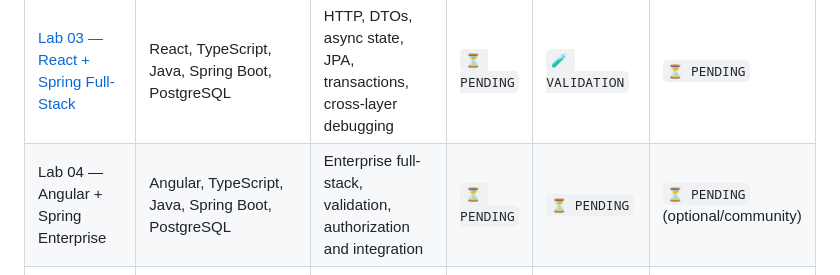
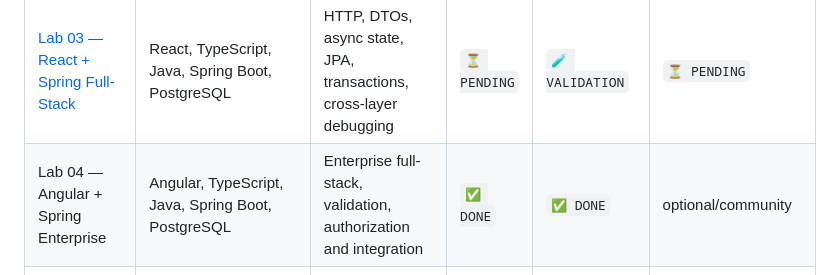
Before and after one commit to eChrls/StackQuest-Labs, a Markdown page: README.md, the part around the change. Drawn GitHub-style.

```diff
--- a/README.md
+++ b/README.md
@@ -59,7 +59,7 @@ All eight official Labs remain visible regardless of implementation status. A La
 | [Lab 01 — Java/Spring Debugging](lab-01-java-spring-debugging/README.md) | Java 21, Spring Boot, Maven, PostgreSQL, JUnit                          | Unfamiliar backend, Java/Spring, REST, PostgreSQL, tests, debugging         | `✅ DONE`    | `✅ DONE`       | `✅ DONE`                         |
 | [Lab 02 — Java Legacy & Refactoring](lab-02-java-legacy-refactoring/README.md) | Java 21, Spring Boot, PostgreSQL, JUnit/Mockito                         | Legacy, characterization tests, refactoring, side effects, TDD              | `⏳ PENDING` | `⏳ PENDING`    | `⏳ PENDING`                      |
 | [Lab 03 — React + Spring Full-Stack](lab-03-react-spring-fullstack/README.md) | React, TypeScript, Java, Spring Boot, PostgreSQL                        | HTTP, DTOs, async state, JPA, transactions, cross-layer debugging           | `⏳ PENDING` | `🧪 VALIDATION` | `⏳ PENDING`                      |
-| Lab 04 — Angular + Spring Enterprise | Angular, TypeScript, Java, Spring Boot, PostgreSQL                      | Enterprise full-stack, validation, authorization and integration            | `⏳ PENDING` | `⏳ PENDING`    | `⏳ PENDING` (optional/community) |
+| Lab 04 — Angular + Spring Enterprise | Angular, TypeScript, Java, Spring Boot, PostgreSQL                      | Enterprise full-stack, validation, authorization and integration            | `✅ DONE`    | `✅ DONE`       | optional/community                |
 | Lab 05 — Vue + Laravel/PHP Full-Stack | Vue 3, TypeScript, PHP, Laravel, MySQL                                  | Product features, validation, persistence and integration                   | `⏳ PENDING` | `⏳ PENDING`    | `⏳ PENDING` (optional/community) |
 | Lab 06 — Python Data Engineering | Python, FastAPI, PostgreSQL, Elasticsearch                              | Backend, ETL, reporting, data quality, SQL, synchronization, search         | `⏳ PENDING` | `⏳ PENDING`    | `⏳ PENDING`                      |
 | Lab 07 — Applied AI Engineering | Python, FastAPI, Pydantic, PostgreSQL/pgvector, AI provider abstraction | Applied AI Engineering: prompting, extraction, RAG, evals, tools, debugging | `⏳ PENDING` | `⏳ PENDING`    | `🚫 NOT PLANNED`                  |
```
Also changed, not shown: README.es.md (+1 -1 lines), docs/ROADMAP.md (+1 -1 lines).
